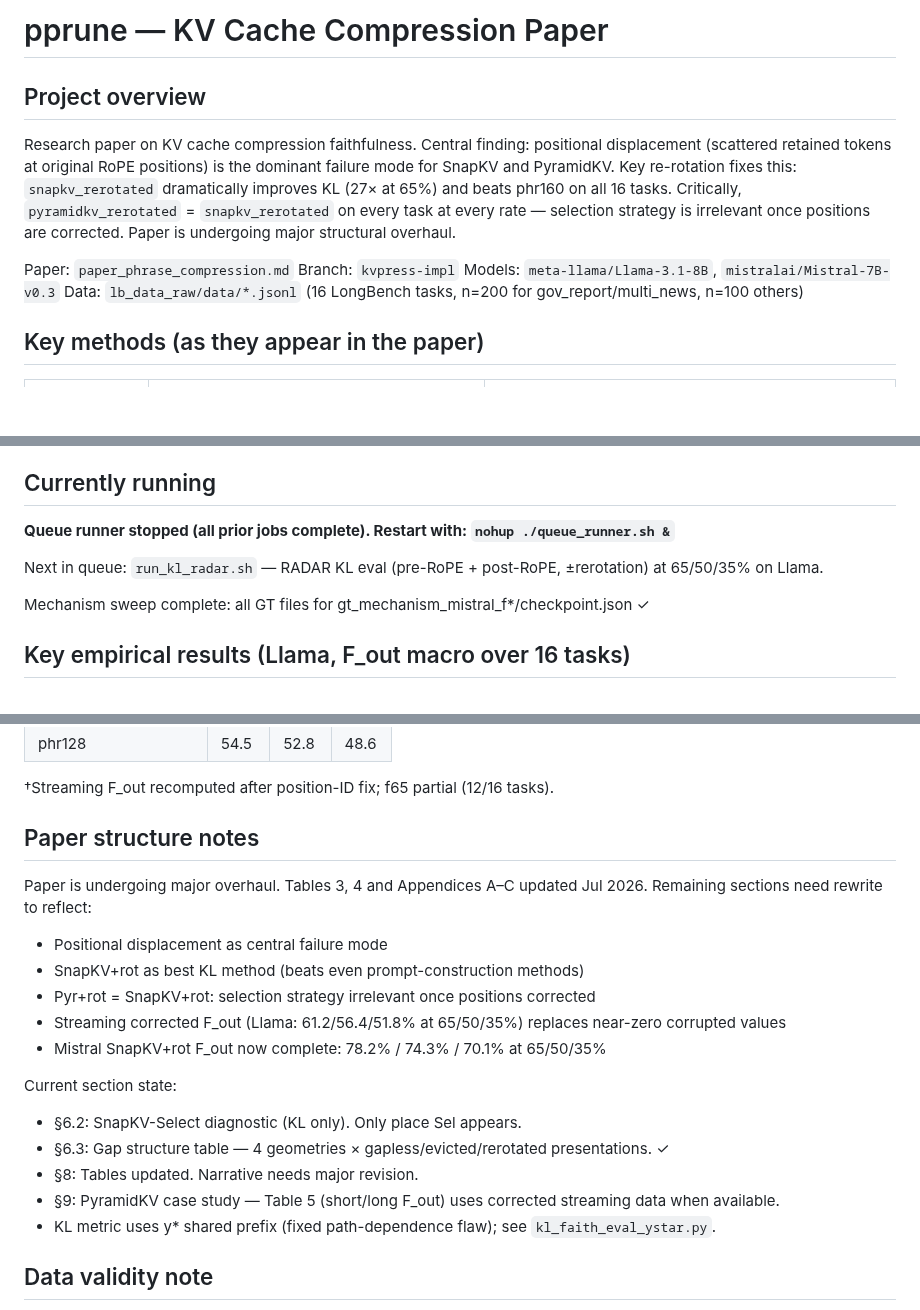
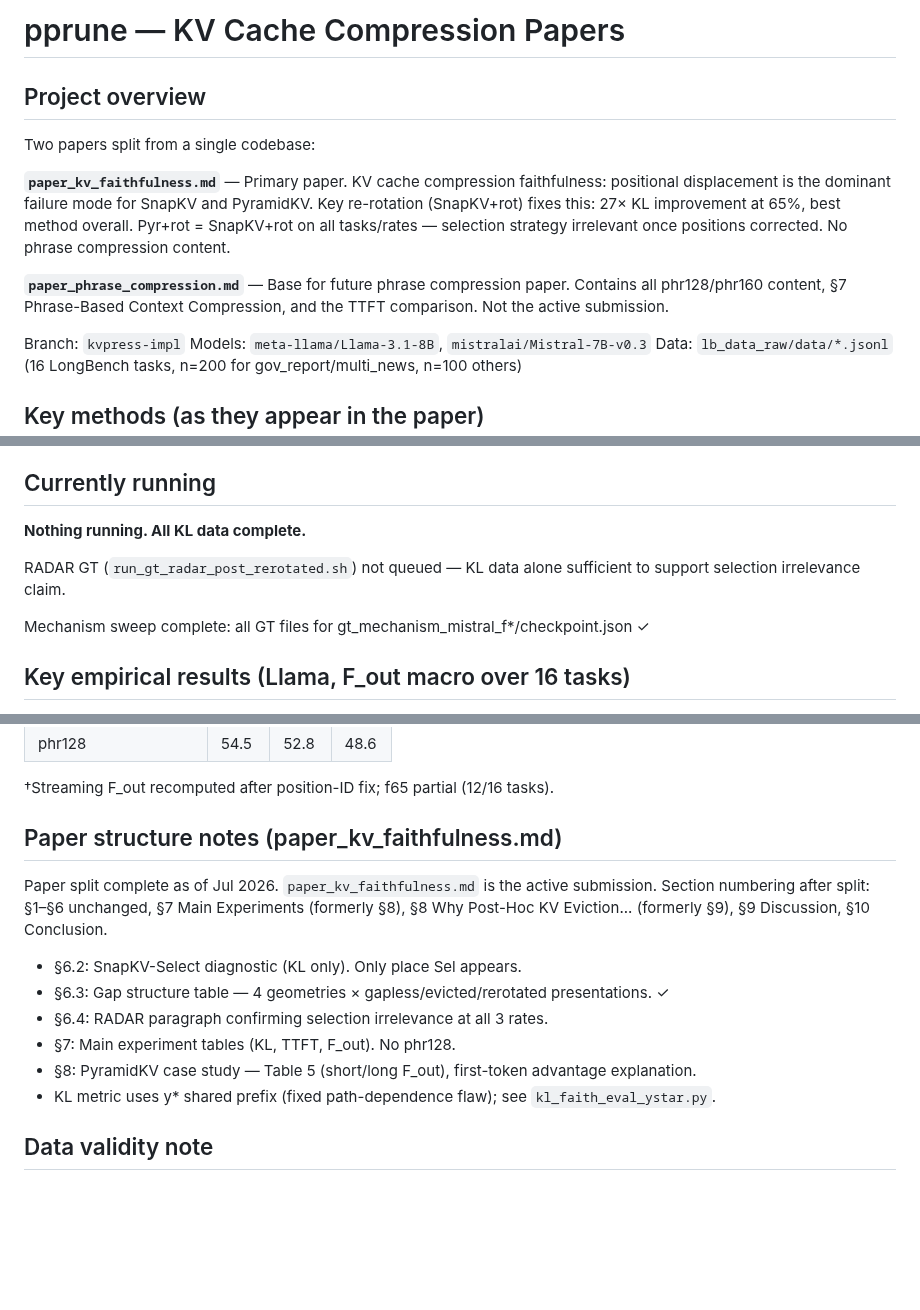
Before and after one commit to benzenecacheq/llmopt, a Markdown page: pprune/CLAUDE.md, 3 parts joined by grey strips. GitHub-like rendering; blank space fills up the shorter version.

Commit message:
Update CLAUDE.md: reflect paper split into kv_faithfulness + phrase_compression
paper_kv_faithfulness.md is now the active submission (no phrase compression).
paper_phrase_compression.md is the base for a future phrase compression paper.
Update section numbering and paper structure notes accordingly.

Co-Authored-By: Claude Sonnet 4.6 <noreply@anthropic.com>

```diff
--- a/pprune/CLAUDE.md
+++ b/pprune/CLAUDE.md
@@ -1,15 +1,18 @@
-# pprune — KV Cache Compression Paper
+# pprune — KV Cache Compression Papers
 
 ## Project overview
 
-Research paper on KV cache compression faithfulness. Central finding: positional displacement
-(scattered retained tokens at original RoPE positions) is the dominant failure mode for SnapKV and
-PyramidKV. Key re-rotation fixes this: `snapkv_rerotated` dramatically improves KL (27× at 65%)
-and beats phr160 on all 16 tasks. Critically, `pyramidkv_rerotated` = `snapkv_rerotated` on every
-task at every rate — selection strategy is irrelevant once positions are corrected. Paper is
-undergoing major structural overhaul.
+Two papers split from a single codebase:
 
-Paper: `paper_phrase_compression.md`
+**`paper_kv_faithfulness.md`** — Primary paper. KV cache compression faithfulness: positional
+displacement is the dominant failure mode for SnapKV and PyramidKV. Key re-rotation (SnapKV+rot)
+fixes this: 27× KL improvement at 65%, best method overall. Pyr+rot = SnapKV+rot on all
+tasks/rates — selection strategy irrelevant once positions corrected. No phrase compression content.
+
+**`paper_phrase_compression.md`** — Base for future phrase compression paper. Contains all
+phr128/phr160 content, §7 Phrase-Based Context Compression, and the TTFT comparison. Not the
+active submission.
+
 Branch: `kvpress-impl`
 Models: `meta-llama/Llama-3.1-8B`, `mistralai/Mistral-7B-v0.3`
 Data: `lb_data_raw/data/*.jsonl` (16 LongBench tasks, n=200 for gov_report/multi_news, n=100 others)
@@ -113,9 +116,9 @@ Rate suffix convention: no suffix = 65%, `_f50` = 50%, `_f35` = 35%. **f40 dropp
 
 ## Currently running
 
-**Queue runner stopped (all prior jobs complete). Restart with: `nohup ./queue_runner.sh &`**
+**Nothing running. All KL data complete.**
 
-Next in queue: `run_kl_radar.sh` — RADAR KL eval (pre-RoPE + post-RoPE, ±rerotation) at 65/50/35% on Llama.
+RADAR GT (`run_gt_radar_post_rerotated.sh`) not queued — KL data alone sufficient to support selection irrelevance claim.
 
 Mechanism sweep complete: all GT files for gt_mechanism_mistral_f*/checkpoint.json ✓
 
@@ -132,21 +135,17 @@ Mechanism sweep complete: all GT files for gt_mechanism_mistral_f*/checkpoint.js
 
 †Streaming F_out recomputed after position-ID fix; f65 partial (12/16 tasks).
 
-## Paper structure notes
+## Paper structure notes (paper_kv_faithfulness.md)
 
-Paper is undergoing major overhaul. Tables 3, 4 and Appendices A–C updated Jul 2026.
-Remaining sections need rewrite to reflect:
-- Positional displacement as central failure mode
-- SnapKV+rot as best KL method (beats even prompt-construction methods)
-- Pyr+rot = SnapKV+rot: selection strategy irrelevant once positions corrected
-- Streaming corrected F_out (Llama: 61.2/56.4/51.8% at 65/50/35%) replaces near-zero corrupted values
-- Mistral SnapKV+rot F_out now complete: 78.2% / 74.3% / 70.1% at 65/50/35%
+Paper split complete as of Jul 2026. `paper_kv_faithfulness.md` is the active submission.
+Section numbering after split: §1–§6 unchanged, §7 Main Experiments (formerly §8),
+§8 Why Post-Hoc KV Eviction... (formerly §9), §9 Discussion, §10 Conclusion.
 
-Current section state:
 - §6.2: SnapKV-Select diagnostic (KL only). Only place Sel appears.
 - §6.3: Gap structure table — 4 geometries × gapless/evicted/rerotated presentations. ✓
-- §8: Tables updated. Narrative needs major revision.
-- §9: PyramidKV case study — Table 5 (short/long F_out) uses corrected streaming data when available.
+- §6.4: RADAR paragraph confirming selection irrelevance at all 3 rates.
+- §7: Main experiment tables (KL, TTFT, F_out). No phr128.
+- §8: PyramidKV case study — Table 5 (short/long F_out), first-token advantage explanation.
 - KL metric uses y* shared prefix (fixed path-dependence flaw); see `kl_faith_eval_ystar.py`.
 
 ## Data validity note
```
